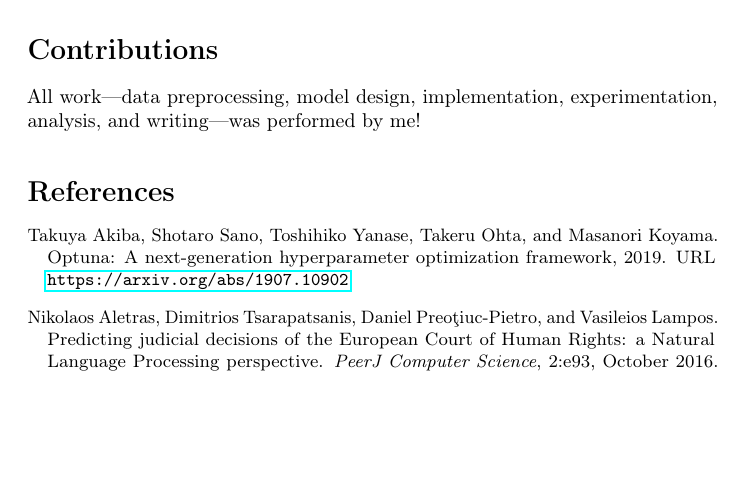
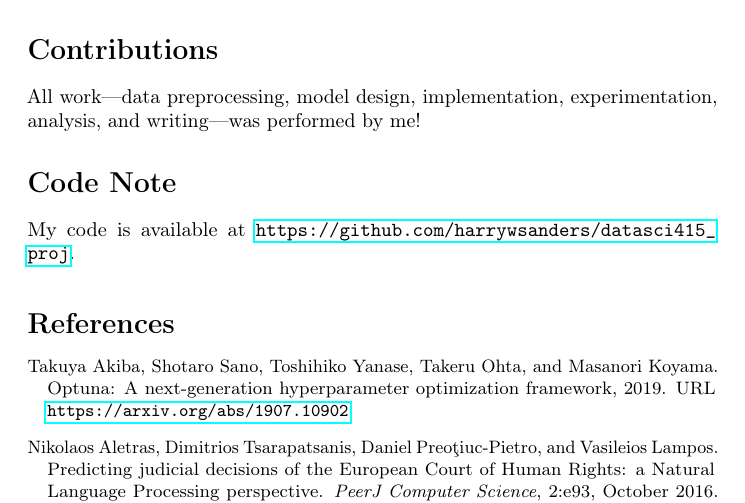
Before and after one commit to harrywsanders/datasci415_proj, a LaTeX paper (PROJECT_PAPER/final_report.tex): part of page 10 of 12, cut so that both start at the same text, the shorter picture padded with empty space. Compiled offline with pdfLaTeX; a LaTeX package or settings file that is missing is left out.

Commit message:
updated with code link

```diff
--- a/PROJECT_PAPER/final_report.tex
+++ b/PROJECT_PAPER/final_report.tex
@@ -281,6 +281,9 @@ Overall, we believe that our work takes a substantial step towards more accurate
 \section*{Contributions}
 All work—data preprocessing, model design, implementation, experimentation, analysis, and writing—was performed by me!
 
+\section*{Code Note}
+My code is available at \url{https://github.com/harrywsanders/datasci415_proj}.
+
 \medskip
 
 \small
```
